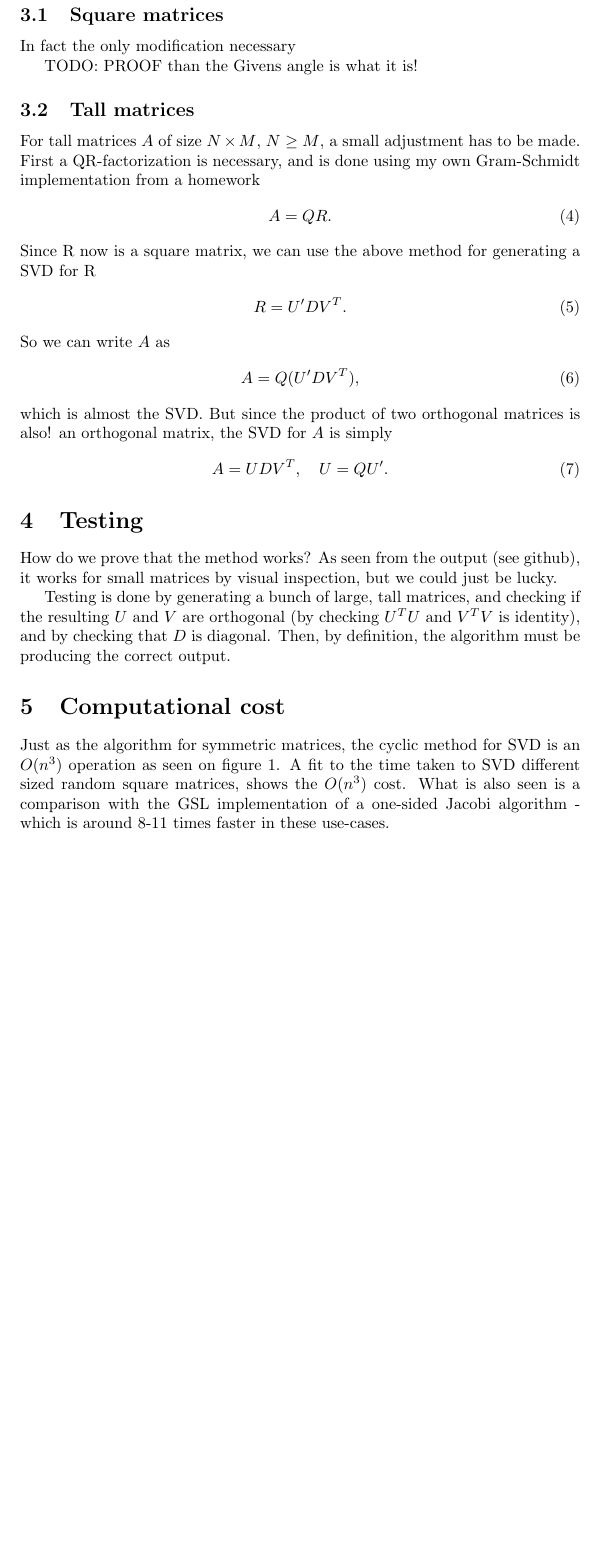
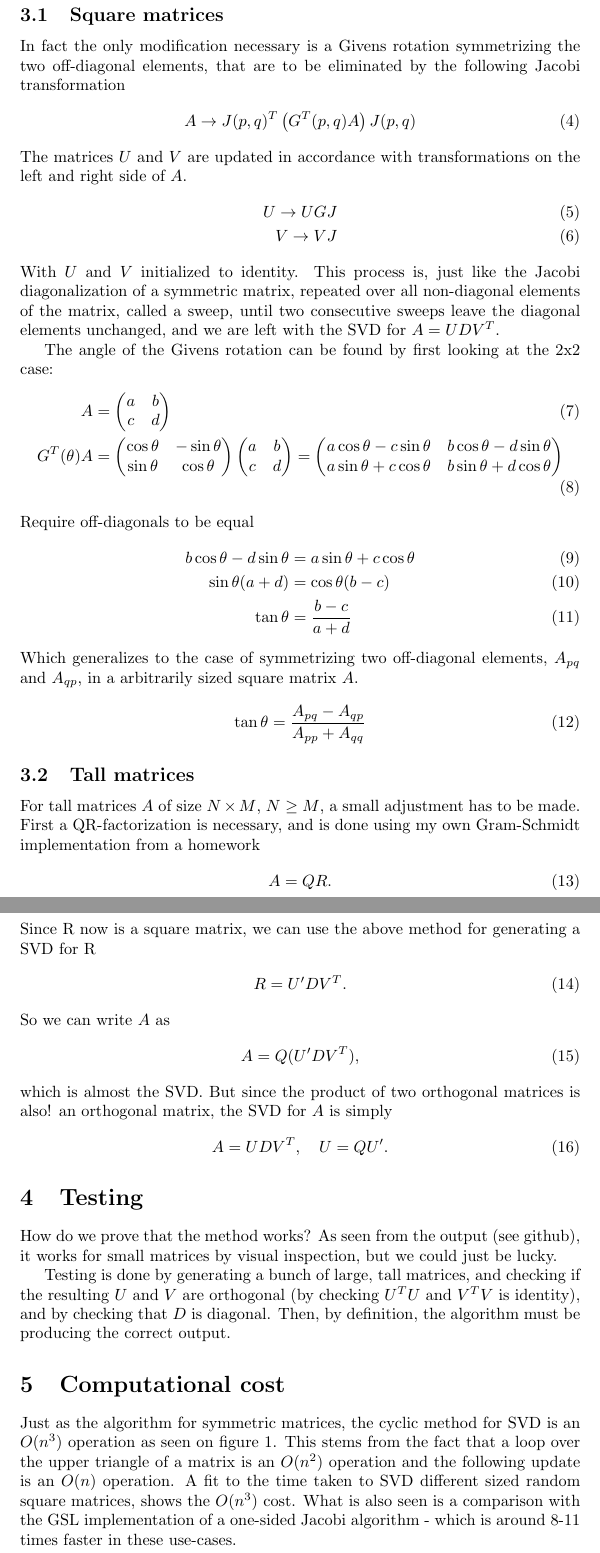
Before and after one commit to ttlindkvist/ppnm, a LaTeX problem sheet (exam/report.tex): part of page 2 of 3 before the commit and two parts of pages 2 and 3 of 4 after it, the two joined at a grey line, cut so that both start at the same text, the shorter picture padded with empty space. Compiled offline with pdfLaTeX.

Commit message:
further work on report

```diff
--- a/exam/report.tex
+++ b/exam/report.tex
@@ -35,9 +36,44 @@
     \section{Two-sided Jacobi method}
     Many parts of the Jacobi algorithm for the symmetric case can be reused!
     \subsection{Square matrices}
-    In fact the only modification necessary
+    In fact the only modification necessary is a Givens rotation symmetrizing the two off-diagonal elements, that are to be eliminated by the following Jacobi transformation
+    \begin{align}
+    	A\to J(p,q)^T \left(G^T(p,q)A\right) J(p,q)
+    \end{align}
+	The matrices $ U $ and $ V $ are updated in accordance with transformations on the left and right side of $ A $.
+	\begin{align}
+		U\to UGJ\\
+		V\to VJ
+	\end{align}
+	With $ U $ and $ V $ initialized to identity. This process is, just like the Jacobi diagonalization of a symmetric matrix, repeated over all non-diagonal elements of the matrix, called a sweep, until two consecutive sweeps leave the diagonal elements unchanged, and we are left with the SVD for $ A =UDV^T$.
 
-    TODO: PROOF than the Givens angle is what it is!
+    The angle of the Givens rotation can be found by first looking at the 2x2 case:
+    \begin{align}
+    	A &= \begin{pmatrix}
+    		a & b\\
+    		c & d
+    	\end{pmatrix}\\
+    G^T(\theta) A &= \begin{pmatrix}
+    	\cos\theta & -\sin\theta\\
+    	\sin\theta & \cos\theta
+    \end{pmatrix}\begin{pmatrix}
+    a & b\\
+    c & d
+	\end{pmatrix} = \begin{pmatrix}
+	a\cos\theta - c\sin\theta  & b\cos\theta - d\sin\theta\\
+	a\sin\theta + c\cos\theta & b\sin\theta + d\cos\theta
+\end{pmatrix}
+    \end{align}
+    Require off-diagonals to be equal
+    \begin{align}
+    	b\cos\theta - d\sin\theta &= a\sin\theta + c\cos\theta\\
+    	\sin\theta (a + d) &= \cos\theta (b - c)\\
+    	\tan\theta &= \frac{b-c}{a+d}
+    \end{align}
+	Which generalizes to the case of symmetrizing two off-diagonal elements, $ A_{pq} $ and $ A_{qp} $, in a arbitrarily sized square matrix $ A $.
+	\begin{align}
+		\tan\theta = \frac{A_{pq} - A_{qp}}{A_{pp} + A_{qq}}
+	\end{align}
 
     \subsection{Tall matrices}
     For tall matrices $ A $ of size $ N\times M $, $ N\geq M $, a small adjustment has to be made. First a QR-factorization is necessary, and is done using my own Gram-Schmidt implementation from a homework
@@ -63,7 +99,7 @@
     Testing is done by generating a bunch of large, tall matrices, and checking if the resulting $ U $ and $ V $ are orthogonal (by checking $ U^TU $ and $ V^TV $ is identity), and by checking that $ D $ is diagonal. Then, by definition, the algorithm must be producing the correct output.
 
     \section{Computational cost}
-    Just as the algorithm for symmetric matrices, the cyclic method for SVD is an $ O(n^3) $ operation as seen on figure \ref{fig:timing}. A fit to the time taken to SVD different sized random square matrices, shows the $ O(n^3) $ cost.
+    Just as the algorithm for symmetric matrices, the cyclic method for SVD is an $ O(n^3) $ operation as seen on figure \ref{fig:timing}. This stems from the fact that a loop over the upper triangle of a matrix is an $ O(n^2) $ operation and the following update is an $ O(n) $ operation. A fit to the time taken to SVD different sized random square matrices, shows the $ O(n^3) $ cost.
     What is also seen is a comparison with the GSL implementation of a one-sided Jacobi algorithm - which is around 8-11 times faster in these use-cases.
     \begin{figure}
     	\includegraphics{timing.png}
```
Also changed, not shown: exam/README.txt, exam/report.pdf, exam/report.tex (7 more changed lines), 3 other files.
